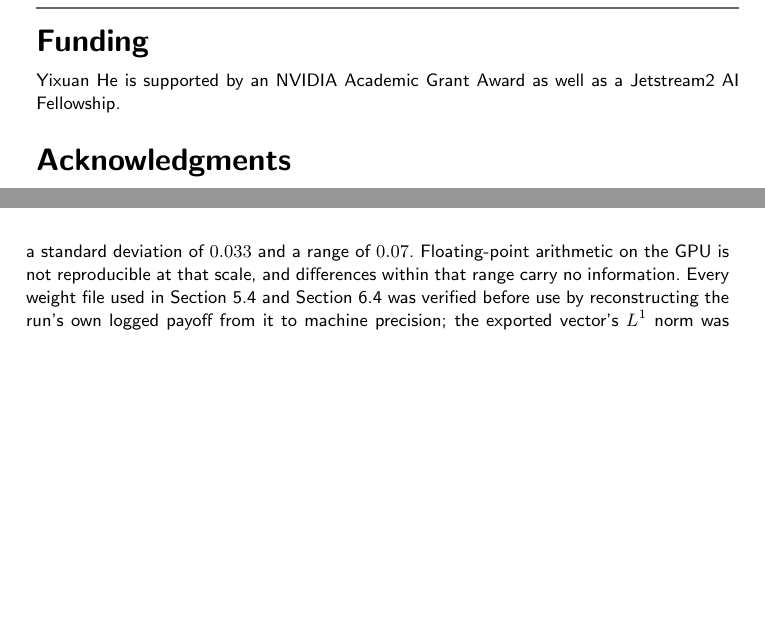
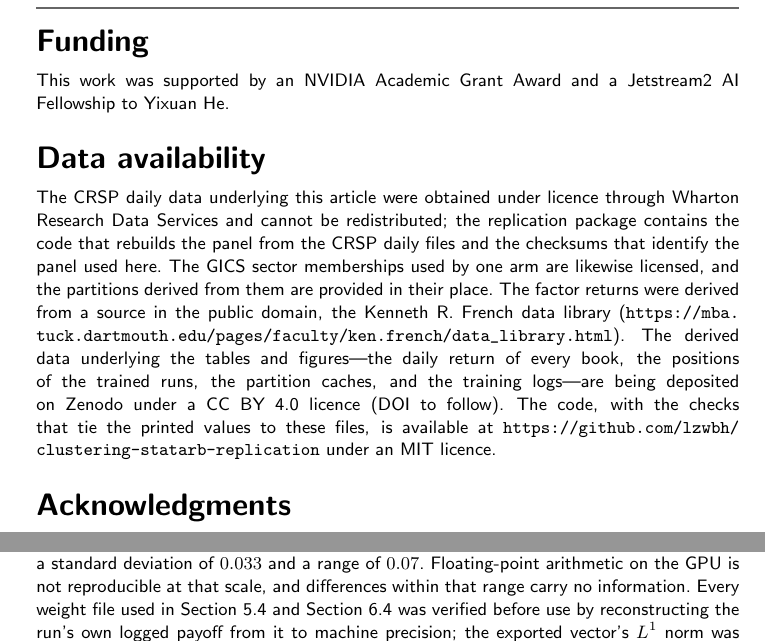
Before and after one commit to lunjiLv2/clustering-statarb-replication, a LaTeX thesis (paper/main.tex): two parts of pages 27 and 36 of 45 before the commit and two parts of pages 27 and 35 of 46 after it, joined at a grey line, cut so that both start at the same text, the shorter picture padded with empty space. Compiled offline with pdfLaTeX; a LaTeX package or settings file that is missing is left out.

Commit message:
paper/main.tex snapshot sync (Refine: funding sentence, Data Availability section with \ZenodoDOI macro)
Co-Authored-By: Claude Fable 5.1 <noreply@anthropic.com>
Claude-Session: https://claude.ai/code/session_01PPwig4HrpB93TjPXdvqK2h

```diff
--- a/paper/main.tex
+++ b/paper/main.tex
@@ -82,10 +82,33 @@ volatility by $28\%$ to $42\%$, while the trading head adds primarily alpha. The
 The authors declare that they have no competing interests.
 
 \section*{Funding}
-Yixuan He is supported by an NVIDIA Academic Grant Award as well as a Jetstream2 AI Fellowship.
+This work was supported by an NVIDIA Academic Grant Award and a Jetstream2 AI Fellowship to Yixuan He.
 
-%% Data availability statement goes here once the replication
-%% repository is organized (user decision 2026-08-24: deferred).
+%% Zenodo DOI of the derived-data record (tools/zenodo_upload.sh in the
+%% replication repository prints the reserved DOI when the draft is created).
+%% Paste it here, e.g. 10.5281/zenodo.1234567; while empty the statement
+%% says the deposit is in progress and prints no placeholder.
+\providecommand*{\ZenodoDOI}{}
+
+\section*{Data availability}
+The CRSP daily data underlying this article were obtained under licence
+through Wharton Research Data Services and cannot be redistributed; the
+replication package contains the code that rebuilds the panel from the
+CRSP daily files and the checksums that identify the panel used here. The
+GICS sector memberships used by one arm are likewise licensed, and the
+partitions derived from them are provided in their place. The factor
+returns were derived from a source in the public domain, the Kenneth R.
+French data library
+(\url{https://mba.tuck.dartmouth.edu/pages/faculty/ken.french/data_library.html}).
+The derived data underlying the tables and figures---the daily return of
+every book, the positions of the trained runs, the partition caches, and
+the training logs---\ifx\ZenodoDOI\empty are being deposited on Zenodo
+under a CC BY 4.0 licence (DOI to follow)\else are available on Zenodo at
+\href{https://doi.org/\ZenodoDOI}{\texttt{https://doi.org/\allowbreak\ZenodoDOI}}
+under a CC BY 4.0 licence\fi. The code,
+with the checks that tie the printed values to these files, is available
+at \href{https://github.com/lzwbh/clustering-statarb-replication}{\texttt{https://github.com/lzwbh/\allowbreak clustering-statarb-replication}} under an
+MIT licence.
 
 \section*{Acknowledgments}
 The computations in this article were performed on an NVIDIA GPU
```
